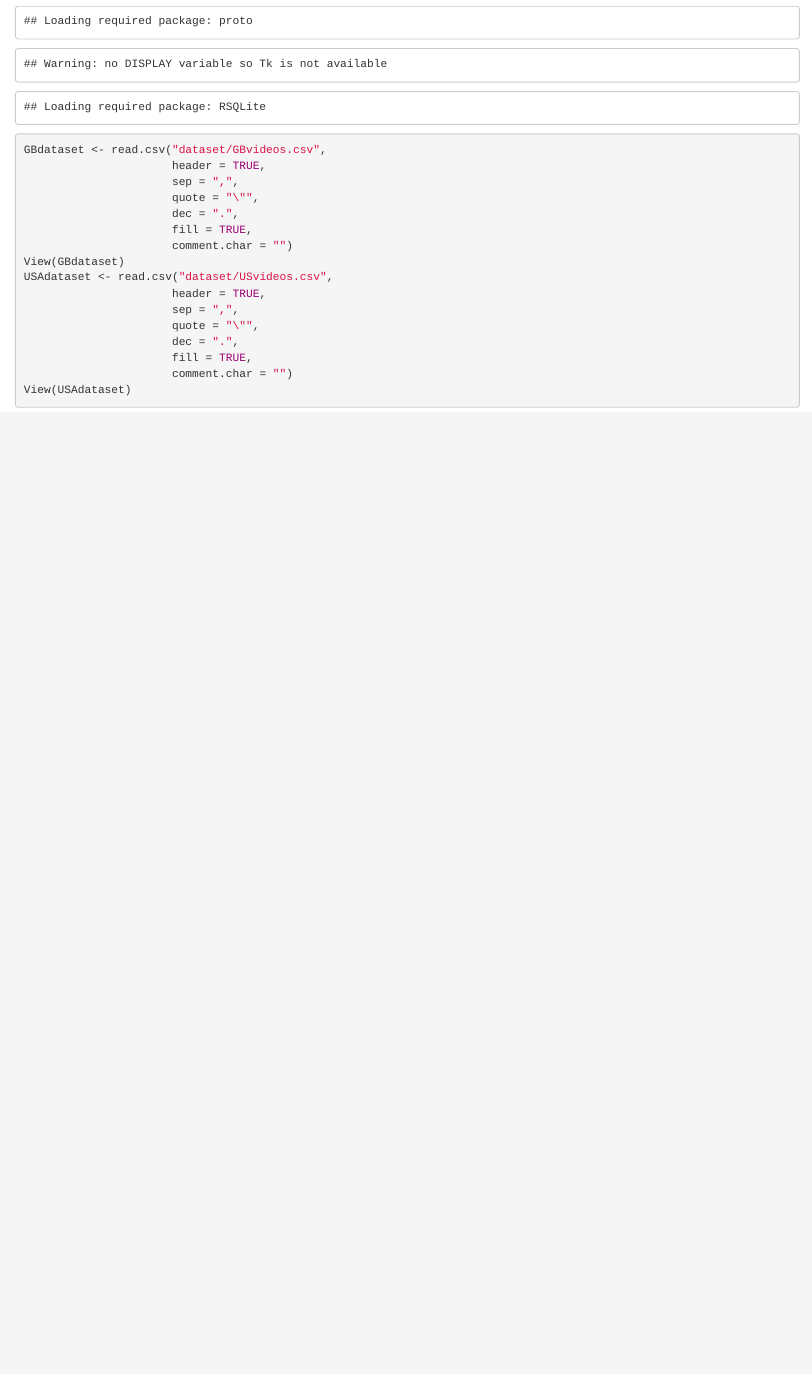
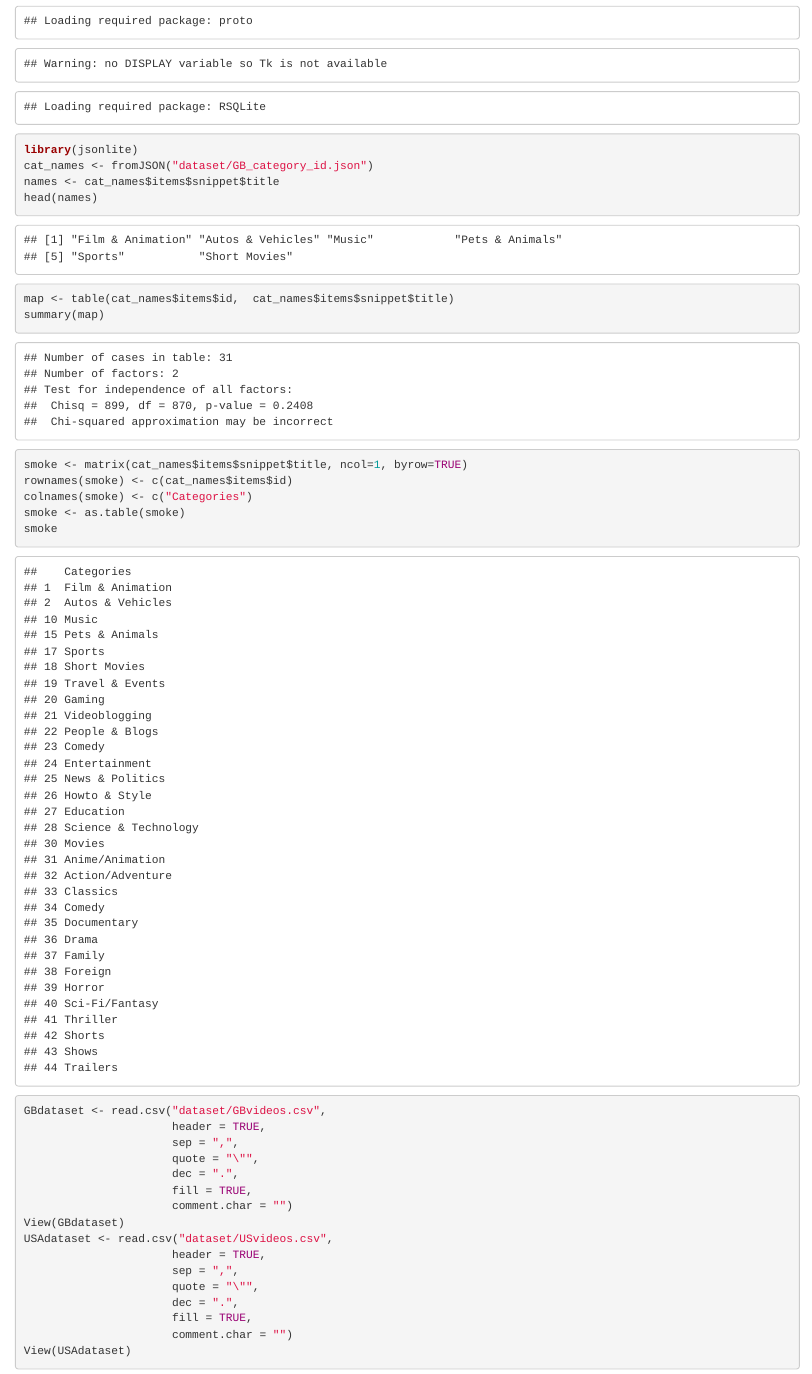
Before and after one commit to valkoz/YoutubeTrendsAnalysis, an R Markdown document (main.Rmd): the page in a window 1100 px wide, from 330 px down. Rendered offline with R 4.5, knitr and Pandoc, with nearby package versions; code that draws random numbers runs with fixed seeds of ours; some code elsewhere in the file could not run offline.

Commit message:
json parse

````diff
--- a/main.Rmd
+++ b/main.Rmd
@@ -15,6 +15,26 @@ install.packages("ggplot2")
 install.packages("sqldf")
 library(ggplot2)
 require(sqldf)
+```
+
+```{r}
+library(jsonlite)
+cat_names <- fromJSON("dataset/GB_category_id.json")
+names <- cat_names$items$snippet$title
+head(names)
+map <- table(cat_names$items$id,  cat_names$items$snippet$title)
+summary(map)
+
+```
+
+```{r}
+smoke <- matrix(cat_names$items$snippet$title, ncol=1, byrow=TRUE)
+rownames(smoke) <- c(cat_names$items$id)
+colnames(smoke) <- c("Categories")
+smoke <- as.table(smoke)
+smoke
+
+
 ```
 
 ```{r}
````
